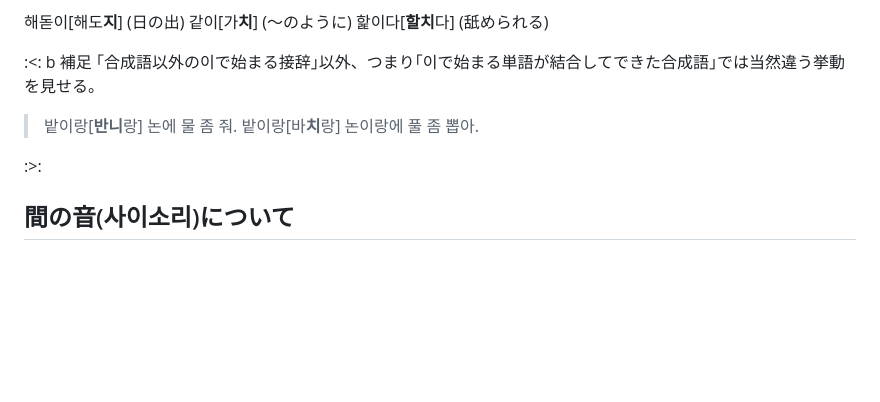
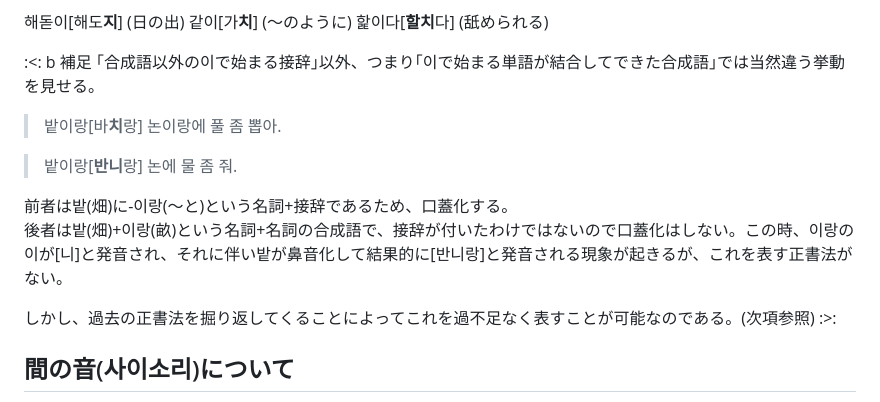
Before and after one commit to FengNegi/Munhwao_Textbook, a Markdown page: src/index.md, the part around the change. GitHub-like rendering; blank space fills up the shorter version.

Commit message:
口蓋音化の大まかな記述完成

```diff
--- a/src/index.md
+++ b/src/index.md
@@ -844,9 +844,17 @@ hsjoihs は、朝鮮語の用言を【母音・リウル語幹】【激音化語
 :<: b 補足
 ｢合成語以外の이で始まる接辞｣以外、つまり｢이で始まる単語が結合してできた合成語｣では当然違う挙動を見せる。
 
-> 밭이랑[<b>반니</b>랑] 논에 물 좀 줘.
-> 밭이랑[바<b>치</b>랑] 논이랑에 풀 좀 뽑아.
+<blockquote class=south>
+밭이랑[바<b>치</b>랑] 논이랑에 풀 좀 뽑아.
+</blockquote>
+<blockquote class=south>
+밭이랑[<b>반니</b>랑] 논에 물 좀 줘.
+</blockquote>
+前者は밭(畑)に-이랑(～と)という名詞+接辞であるため、口蓋化する。
 
+後者は밭(畑)+이랑(畝)という名詞+名詞の合成語で、接辞が付いたわけではないので口蓋化はしない。この時、이랑の이が[니]と発音され、それに伴い밭が鼻音化して結果的に[반니랑]と発音される現象が起きるが、これを表す正書法がない。
+
+しかし、過去の正書法を掘り返してくることによってこれを過不足なく表すことが可能なのである。(次項参照)
 :>:
 
 
```
